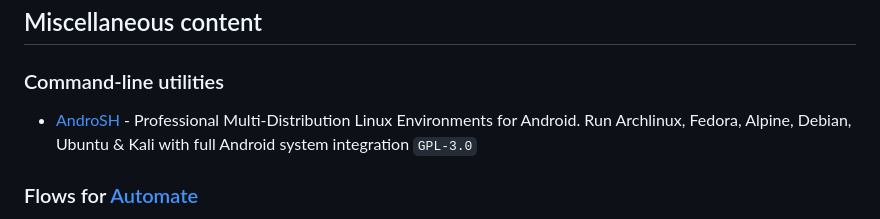
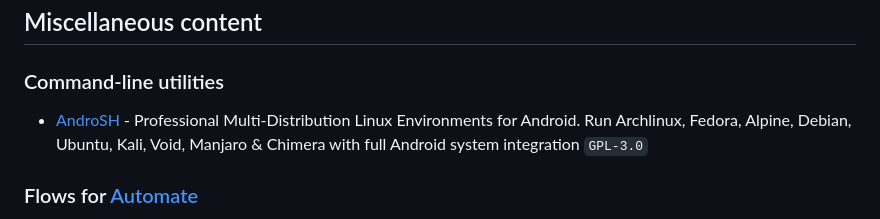
Before and after one commit to timschneeb/awesome-shizuku, a Markdown page: README.md, the part around the change. Rendered like a GitHub page.

Commit message:
chore: update AndroSH description
Updated the list of supported Linux distributions in the AndroSH description.

```diff
--- a/README.md
+++ b/README.md
@@ -394,7 +394,7 @@ I'm also using an automated crawler that searches for new projects, making use o
 
 ### Command-line utilities
 
-* [AndroSH](https://github.com/ahmed-alnassif/AndroSH) - Professional Multi-Distribution Linux Environments for Android. Run Archlinux, Fedora, Alpine, Debian, Ubuntu & Kali with full Android system integration `GPL-3.0`
+* [AndroSH](https://github.com/ahmed-alnassif/AndroSH) - Professional Multi-Distribution Linux Environments for Android. Run Archlinux, Fedora, Alpine, Debian, Ubuntu, Kali, Void, Manjaro & Chimera with full Android system integration `GPL-3.0`
 
 ### Flows for [Automate](https://llamalab.com/automate/)
 
```
